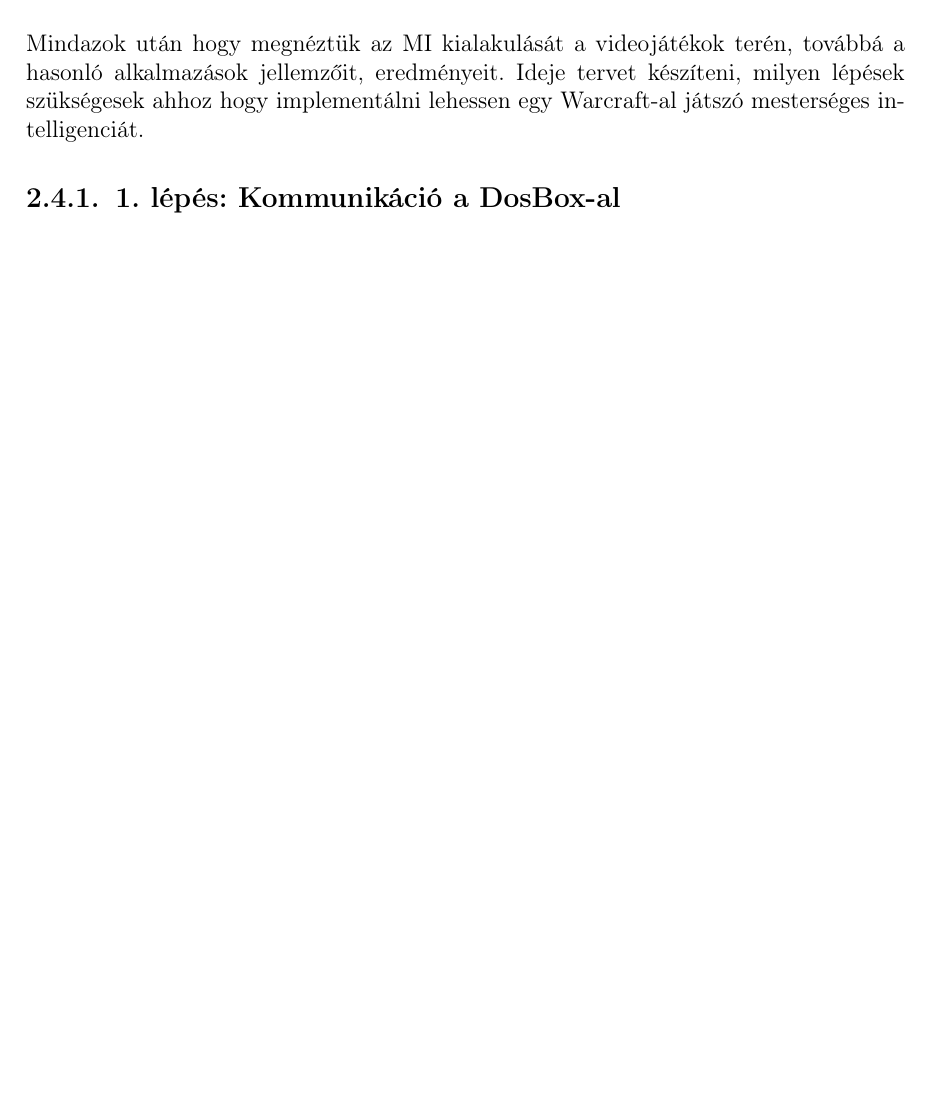
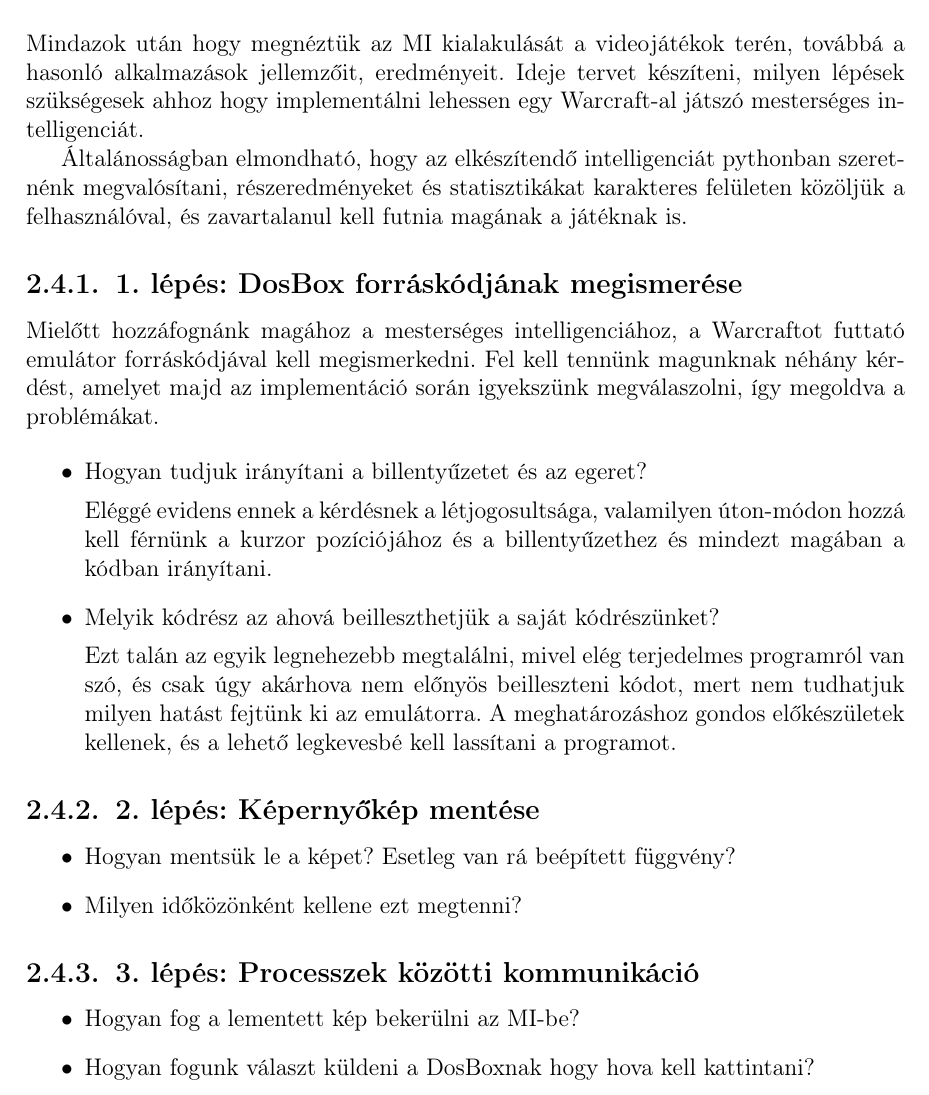
Before and after one commit to Starkiller220/Szakdolgozat, a LaTeX document (szakdolgozat/dolgozat.tex, which reads szakdolgozat/chapters/2_concept.tex): part of page 9 of 16, cut so that both start at the same text, the shorter picture padded with empty space. Compiled offline with pdfLaTeX.

Commit message:
Add more steps to the plan

```diff
--- a/szakdolgozat/chapters/2_concept.tex
+++ b/szakdolgozat/chapters/2_concept.tex
@@ -50,4 +50,33 @@ Látható hogy már a régebbi StarCraft is hatványozottabban komplexebb volt a
 
 Mindazok után hogy megnéztük az MI kialakulását a videojátékok terén, továbbá a hasonló alkalmazások jellemzőit, eredményeit. Ideje tervet készíteni, milyen lépések szükségesek ahhoz hogy implementálni lehessen egy Warcraft-al játszó mesterséges intelligenciát.
 
-\subsection{1. lépés: Kommunikáció a DosBox-al}
+Általánosságban elmondható, hogy az elkészítendő intelligenciát pythonban szeretnénk megvalósítani, részeredményeket és statisztikákat karakteres felületen közöljük a felhasználóval, és zavartalanul kell futnia magának a játéknak is.
+
+\subsection{1. lépés: DosBox forráskódjának megismerése}
+
+Mielőtt hozzáfognánk magához a mesterséges intelligenciához, a Warcraftot futtató emulátor forráskódjával kell megismerkedni. Fel kell tennünk magunknak néhány kérdést, amelyet majd az implementáció során igyekszünk megválaszolni, így megoldva a problémákat.
+
+\begin{itemize}
+    \item Hogyan tudjuk irányítani a billentyűzetet és az egeret?
+
+    Eléggé evidens ennek a kérdésnek a létjogosultsága, valamilyen úton-módon hozzá kell férnünk a kurzor pozíciójához és a billentyűzethez és mindezt magában a kódban irányítani.
+    \item Melyik kódrész az ahová beilleszthetjük a saját kódrészünket?
+
+    Ezt talán az egyik legnehezebb megtalálni, mivel elég terjedelmes programról van szó, és csak úgy akárhova nem előnyös beilleszteni kódot, mert nem tudhatjuk milyen hatást fejtünk ki az emulátorra. A meghatározáshoz gondos előkészületek kellenek, és a lehető legkevesbé kell lassítani a programot.
+\end{itemize}
+
+\subsection{2. lépés: Képernyőkép mentése}
+
+\begin{itemize}
+    \item Hogyan mentsük le a képet? Esetleg van rá beépített függvény?
+
+
+    \item Milyen időközönként kellene ezt megtenni?
+\end{itemize}
+
+\subsection{3. lépés: Processzek közötti kommunikáció}
+
+\begin{itemize}
+    \item Hogyan fog a lementett kép bekerülni az MI-be?
+    \item Hogyan fogunk választ küldeni a DosBoxnak hogy hova kell kattintani?
+\end{itemize}
```
